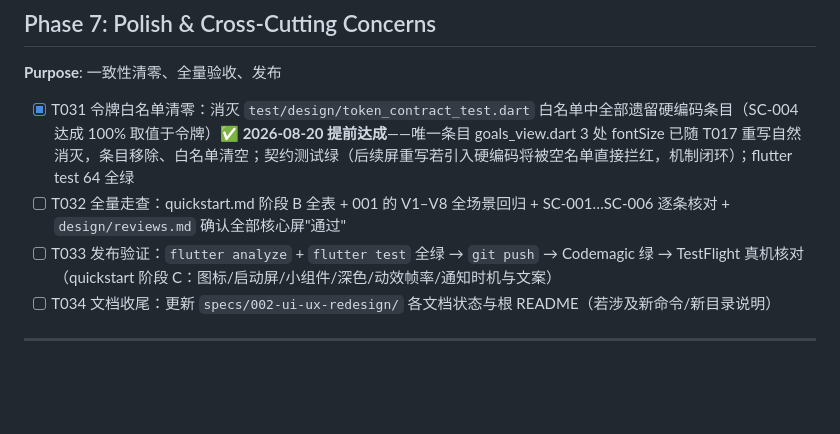
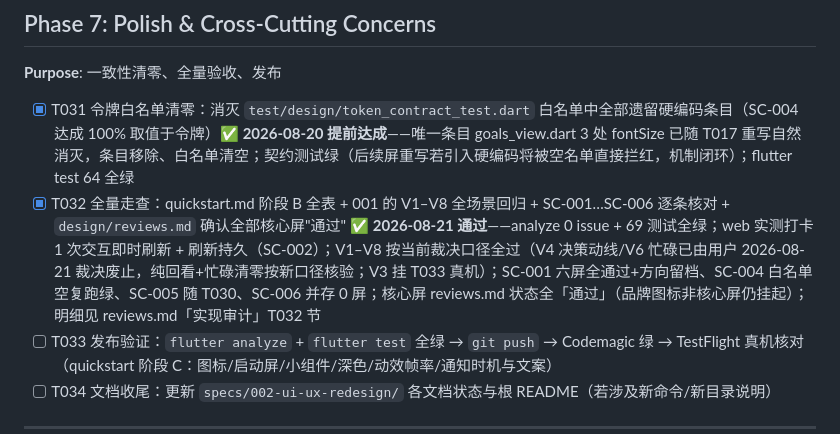
Before and after one commit to AnInteger/Target, a Markdown page: specs/002-ui-ux-redesign/tasks.md, the part around the change. Drawn GitHub-style; blank space fills up the shorter version.

```diff
--- a/specs/002-ui-ux-redesign/tasks.md
+++ b/specs/002-ui-ux-redesign/tasks.md
@@ -131,7 +131,7 @@ description: "Task list: UI/UX 全面重设计（原型先行）"
 **Purpose**: 一致性清零、全量验收、发布
 
 - [X] T031 令牌白名单清零：消灭 `test/design/token_contract_test.dart` 白名单中全部遗留硬编码条目（SC-004 达成 100% 取值于令牌）✅ **2026-08-20 提前达成**——唯一条目 goals_view.dart 3 处 fontSize 已随 T017 重写自然消灭，条目移除、白名单清空；契约测试绿（后续屏重写若引入硬编码将被空名单直接拦红，机制闭环）；flutter test 64 全绿
-- [ ] T032 全量走查：quickstart.md 阶段 B 全表 + 001 的 V1–V8 全场景回归 + SC-001…SC-006 逐条核对 + `design/reviews.md` 确认全部核心屏"通过"
+- [x] T032 全量走查：quickstart.md 阶段 B 全表 + 001 的 V1–V8 全场景回归 + SC-001…SC-006 逐条核对 + `design/reviews.md` 确认全部核心屏"通过" ✅ **2026-08-21 通过**——analyze 0 issue + 69 测试全绿；web 实测打卡 1 次交互即时刷新 + 刷新持久（SC-002）；V1–V8 按当前裁决口径全过（V4 决策动线/V6 忙碌已由用户 2026-08-21 裁决废止，纯回看+忙碌清零按新口径核验；V3 挂 T033 真机）；SC-001 六屏全通过+方向留档、SC-004 白名单空复跑绿、SC-005 随 T030、SC-006 并存 0 屏；核心屏 reviews.md 状态全「通过」（品牌图标非核心屏仍挂起）；明细见 reviews.md「实现审计」T032 节
 - [ ] T033 发布验证：`flutter analyze` + `flutter test` 全绿 → `git push` → Codemagic 绿 → TestFlight 真机核对（quickstart 阶段 C：图标/启动屏/小组件/深色/动效帧率/通知时机与文案）
 - [ ] T034 文档收尾：更新 `specs/002-ui-ux-redesign/` 各文档状态与根 README（若涉及新命令/新目录说明）
 
```
Also changed, not shown: design/reviews.md (+9 -0 lines).
